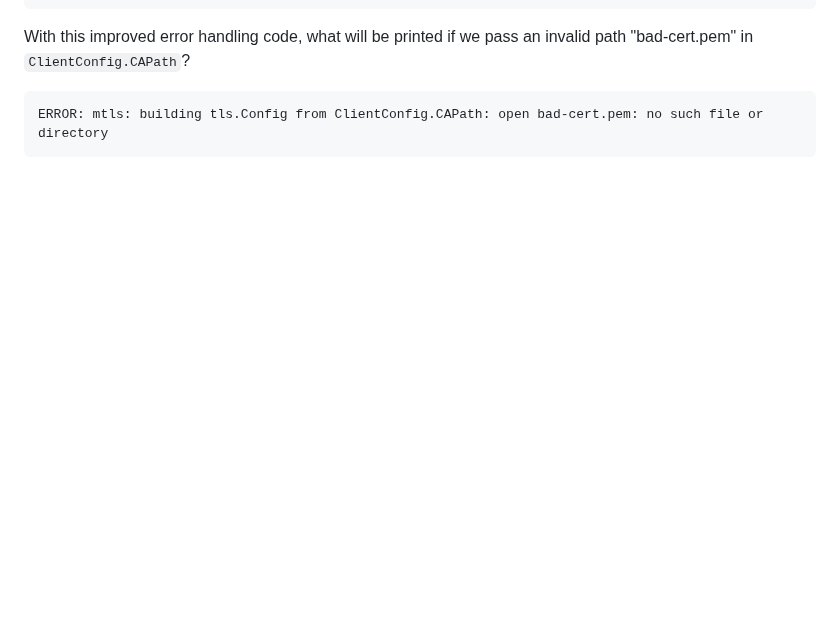
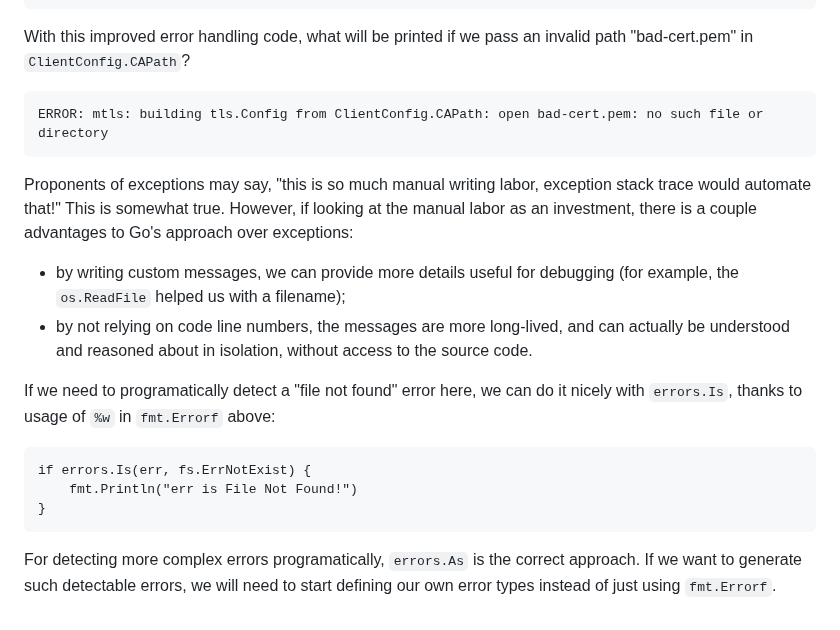
Before and after one commit to akavel/garden, a Markdown page: @seed/20231120-01-@go-errors.md, the part around the change. Drawn GitHub-style; blank space fills up the shorter version.

Commit message:
go-errors: advantages

```diff
--- a/@seed/20231120-01-@go-errors.md
+++ b/@seed/20231120-01-@go-errors.md
@@ -93,3 +93,26 @@ With this improved error handling code,
 what will be printed if we pass an invalid path "bad-cert.pem" in `ClientConfig.CAPath`?
 
     ERROR: mtls: building tls.Config from ClientConfig.CAPath: open bad-cert.pem: no such file or directory
+
+Proponents of exceptions may say,
+"this is so much manual writing labor, exception stack trace would automate that!"
+This is somewhat true.
+However, if looking at the manual labor as an investment,
+there is a couple advantages to Go's approach over exceptions:
+ - by writing custom messages, we can provide more details useful for debugging
+   (for example, the `os.ReadFile` helped us with a filename);
+ - by not relying on code line numbers, the messages are more long-lived,
+   and can actually be understood and reasoned about in isolation, without access to the source code.
+
+
+If we need to programatically detect a "file not found" error here,
+we can do it nicely with `errors.Is`, thanks to usage of `%w` in `fmt.Errorf` above:
+
+    if errors.Is(err, fs.ErrNotExist) {
+    	fmt.Println("err is File Not Found!")
+    }
+
+For detecting more complex errors programatically,
+`errors.As` is the correct approach.
+If we want to generate such detectable errors,
+we will need to start defining our own error types instead of just using `fmt.Errorf`.
```
